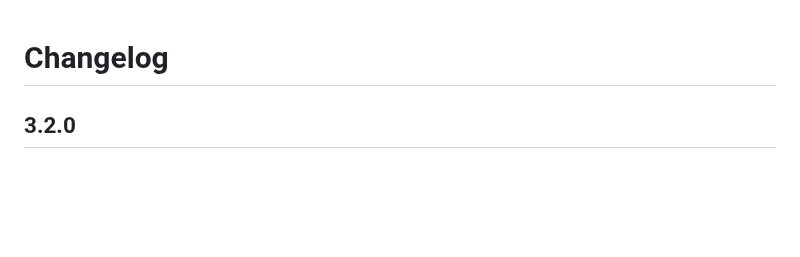
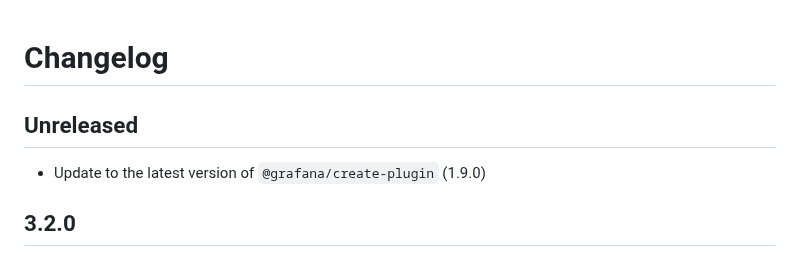
Before and after one commit to nicfv/Psychart, a Markdown page: CHANGELOG.md, the part around the change. Rendered like a GitHub page; blank space fills up the shorter version.

Commit message:
Add note in changelog:

```diff
--- a/CHANGELOG.md
+++ b/CHANGELOG.md
@@ -1,4 +1,8 @@
 # Changelog
+
+## Unreleased
+
+- Update to the latest version of `@grafana/create-plugin` (1.9.0)
 
 ## 3.2.0
 
```
